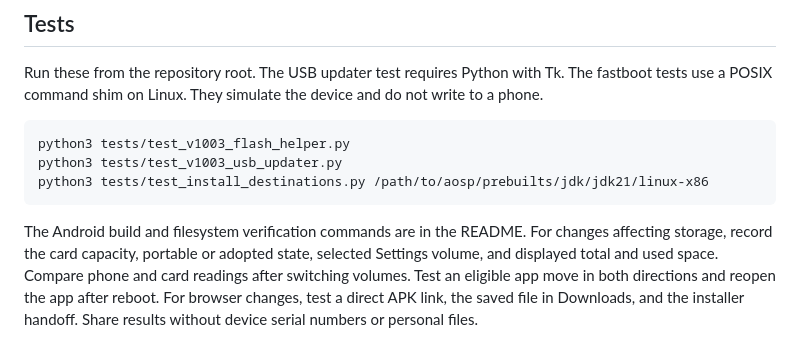
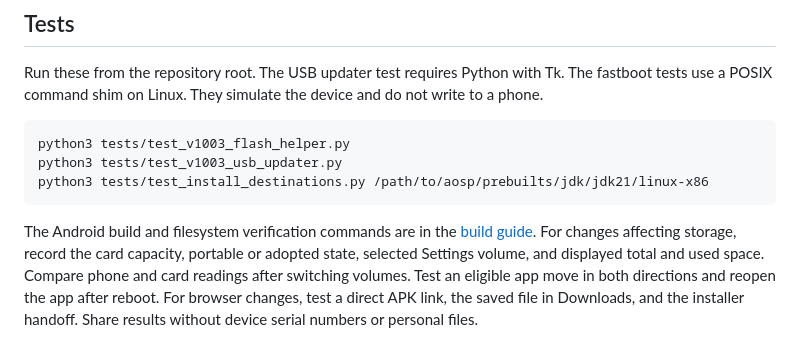
Before and after one commit to tommylikestech/Tommy-UI, a Markdown page: CONTRIBUTING.md, the part around the change. Drawn GitHub-style.

````diff
--- a/CONTRIBUTING.md
+++ b/CONTRIBUTING.md
@@ -16,4 +16,4 @@ python3 tests/test_v1003_usb_updater.py
 python3 tests/test_install_destinations.py /path/to/aosp/prebuilts/jdk/jdk21/linux-x86
 ```
 
-The Android build and filesystem verification commands are in the README. For changes affecting storage, record the card capacity, portable or adopted state, selected Settings volume, and displayed total and used space. Compare phone and card readings after switching volumes. Test an eligible app move in both directions and reopen the app after reboot. For browser changes, test a direct APK link, the saved file in Downloads, and the installer handoff. Share results without device serial numbers or personal files.
+The Android build and filesystem verification commands are in the [build guide](guides/BUILD.md). For changes affecting storage, record the card capacity, portable or adopted state, selected Settings volume, and displayed total and used space. Compare phone and card readings after switching volumes. Test an eligible app move in both directions and reopen the app after reboot. For browser changes, test a direct APK link, the saved file in Downloads, and the installer handoff. Share results without device serial numbers or personal files.
````
Also changed, not shown: README.md (+18 -36 lines), docs/index.md (deleted, +0 -7 lines), guides/BUILD.md (added, +58 -0 lines), ota/README.md (+1 -1 lines), docs/assets/tommy-ui.png (added), 2 other files.
